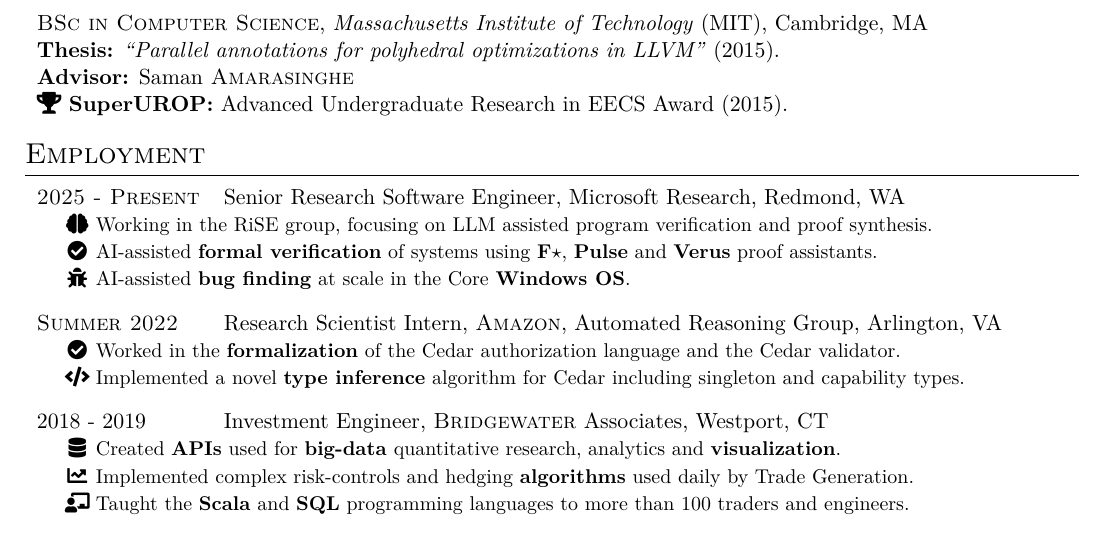
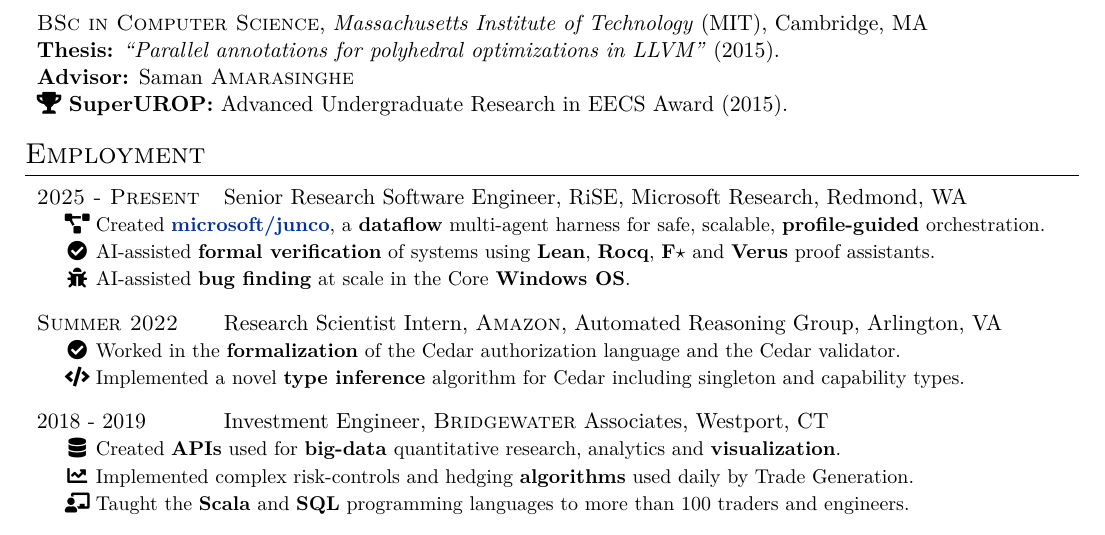
Before and after one commit to elefthei/resume, a LaTeX document (elefthei.tex, which reads industry.tex): part of page 1 of 2, cut so that both start at the same text. Compiled offline with XeLaTeX.

Commit message:
Add junco, RiSE title, Lean/Rocq/F*/Verus; Coq -> Rocq

```diff
--- a/industry.tex
+++ b/industry.tex
@@ -1,7 +1,7 @@
 \begin{tabular}{l l}
-  \textsc{2025 - Present} & Senior Research Software Engineer, Microsoft Research, Redmond, WA\\
-    \ijline{\faBrain}{Working in the RiSE group, focusing on LLM assisted program verification and proof synthesis.}\\
-    \ijline{\faCheckCircle}{AI-assisted \textbf{formal verification} of systems using \textbf{F$\star$}, \textbf{Pulse} and \textbf{Verus} proof assistants.}\\
+  \textsc{2025 - Present} & Senior Research Software Engineer, RiSE, Microsoft Research, Redmond, WA\\
+    \ijline{\faProjectDiagram}{Created \href{https://github.com/microsoft/junco}{\textbf{microsoft/junco}}, a \textbf{dataflow} multi-agent harness for safe, scalable, \textbf{profile-guided} orchestration.}\\
+    \ijline{\faCheckCircle}{AI-assisted \textbf{formal verification} of systems using \textbf{Lean}, \textbf{Rocq}, \textbf{F$\star$} and \textbf{Verus} proof assistants.}\\
     \ijline{\faBug}{AI-assisted \textbf{bug finding} at scale in the Core \textbf{Windows OS}.}\\[0.8em]
 
   \textsc{Summer 2022} & Research Scientist Intern, \textsc{Amazon}, Automated Reasoning Group, Arlington, VA\\
```
Also changed, not shown: skills.tex (+1 -1 lines), elefthei.pdf.
